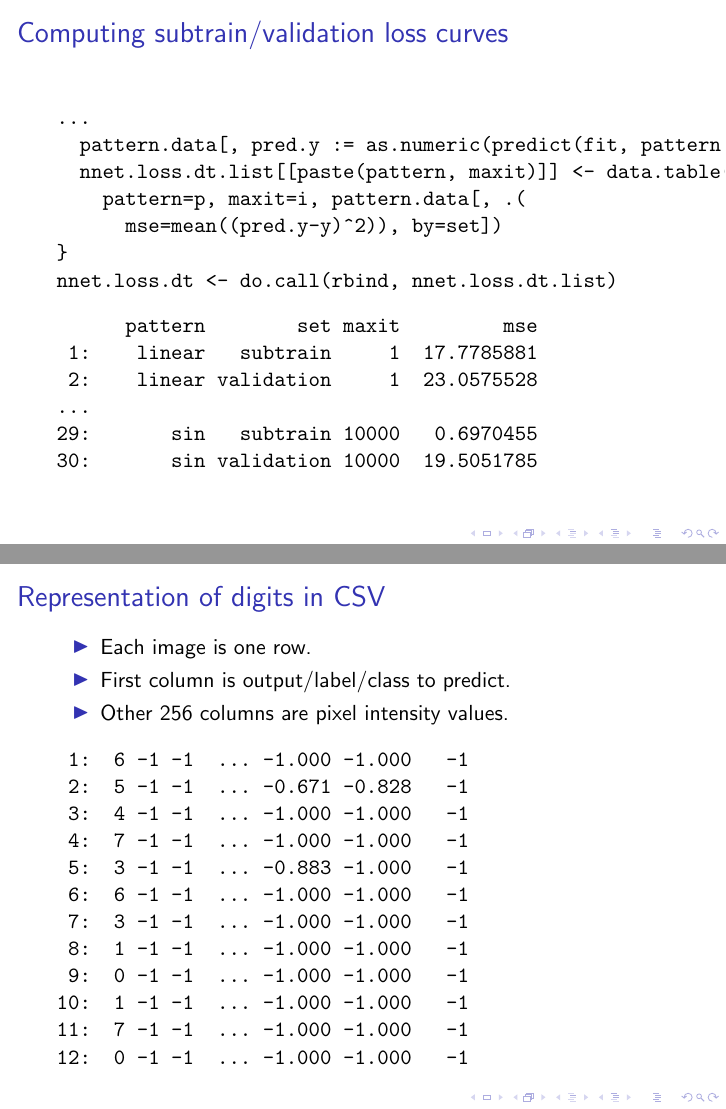
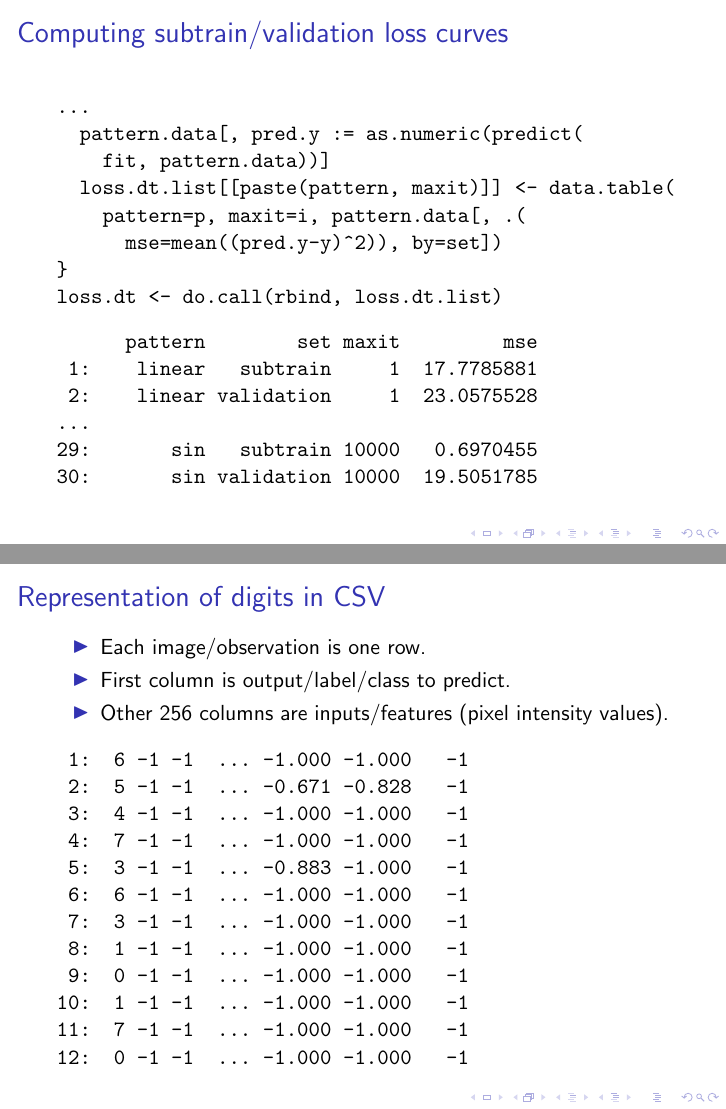
Before and after one commit to tdhock/2020-yiqi-summer-school, LaTeX slides (slides.tex): pages 34 and 52 of 66, joined at a grey line. Compiled offline with pdfLaTeX.

```diff
--- a/slides.tex
+++ b/slides.tex
@@ -473,12 +473,13 @@
 
 \begin{verbatim}
 ...
-  pattern.data[, pred.y := as.numeric(predict(fit, pattern.data))]
-  nnet.loss.dt.list[[paste(pattern, maxit)]] <- data.table(
+  pattern.data[, pred.y := as.numeric(predict(
+    fit, pattern.data))]
+  loss.dt.list[[paste(pattern, maxit)]] <- data.table(
     pattern=p, maxit=i, pattern.data[, .(
       mse=mean((pred.y-y)^2)), by=set])
 }
-nnet.loss.dt <- do.call(rbind, nnet.loss.dt.list)
+loss.dt <- do.call(rbind, loss.dt.list)
 \end{verbatim}
 
 \begin{verbatim}
@@ -575,9 +576,10 @@
   \frametitle{Representation of digits in CSV}
 
   \begin{itemize}
-  \item Each image is one row.
+  \item Each image/observation is one row.
   \item First column is output/label/class to predict.
-  \item Other 256 columns are pixel intensity values.
+  \item Other 256 columns are inputs/features (pixel intensity
+    values).
   \end{itemize}
 
 \begin{verbatim}
```
Also changed, not shown: 1 other file.
